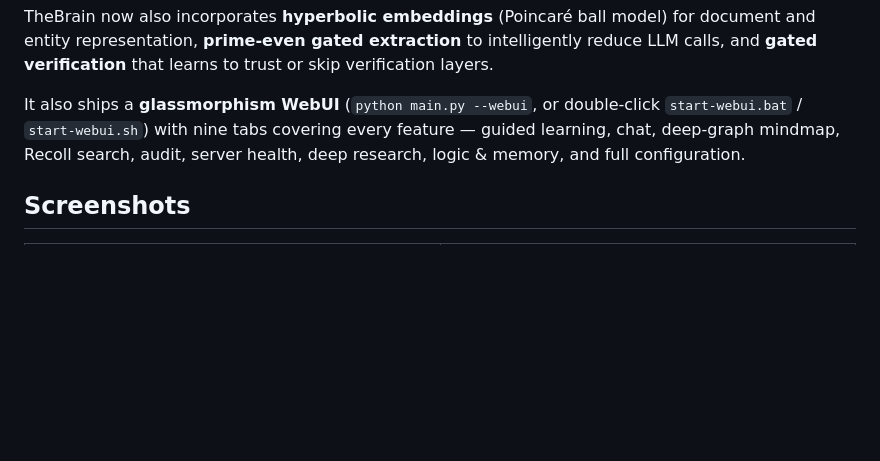
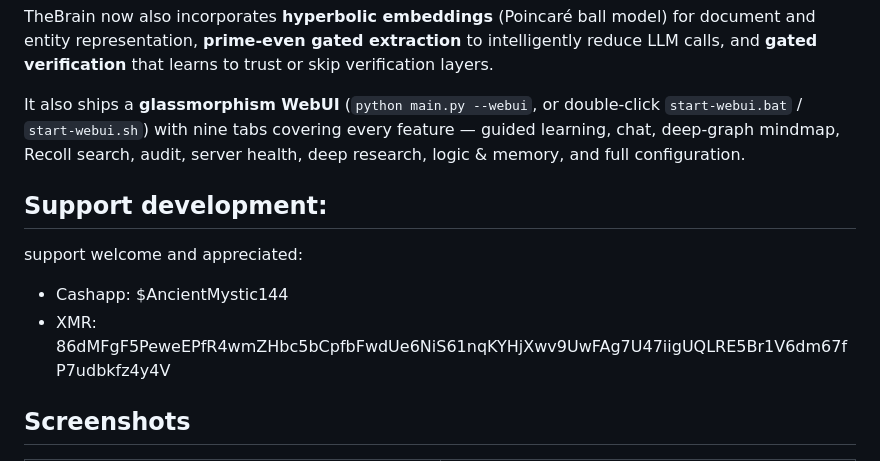
Before and after one commit to AncientMystic/TheBrain, a Markdown page: README.md, the part around the change. Drawn GitHub-style; blank space fills up the shorter version.

Commit message:
Add support development section to README
Added support development section with donation options.

```diff
--- a/README.md
+++ b/README.md
@@ -8,6 +8,12 @@ The system includes **graph-based retrieval**, **verification-first reasoning**,
 TheBrain now also incorporates **hyperbolic embeddings** (Poincaré ball model) for document and entity representation, **prime-even gated extraction** to intelligently reduce LLM calls, and **gated verification** that learns to trust or skip verification layers.
 
 It also ships a **glassmorphism WebUI** (`python main.py --webui`, or double-click `start-webui.bat` / `start-webui.sh`) with nine tabs covering every feature — guided learning, chat, deep-graph mindmap, Recoll search, audit, server health, deep research, logic & memory, and full configuration.
+
+## Support development:
+
+support welcome and appreciated:
+- Cashapp: $AncientMystic144
+- XMR: 86dMFgF5PeweEPfR4wmZHbc5bCpfbFwdUe6NiS61nqKYHjXwv9UwFAg7U47iigUQLRE5Br1V6dm67fP7udbkfz4y4V
 
 ## Screenshots
 
```
